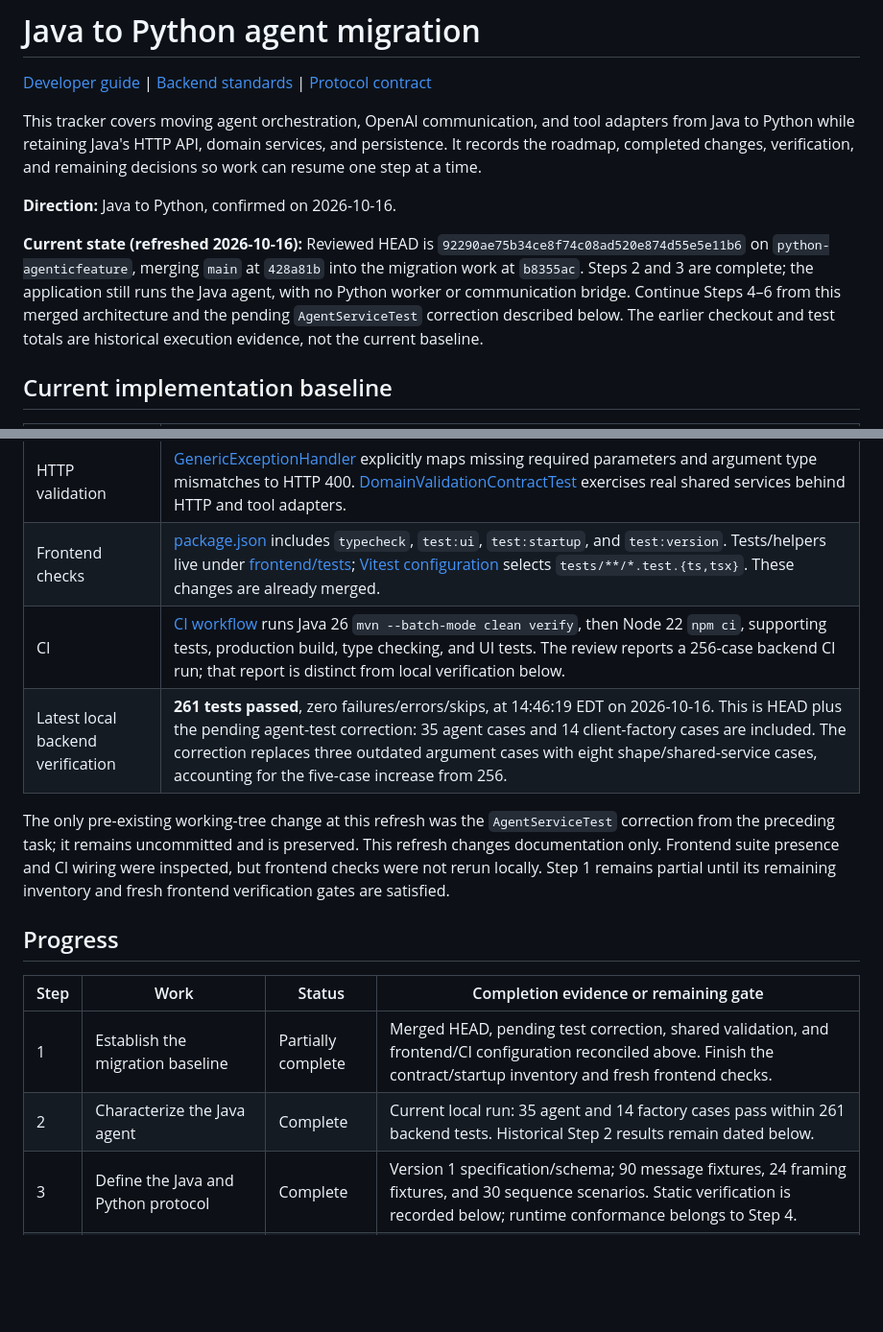
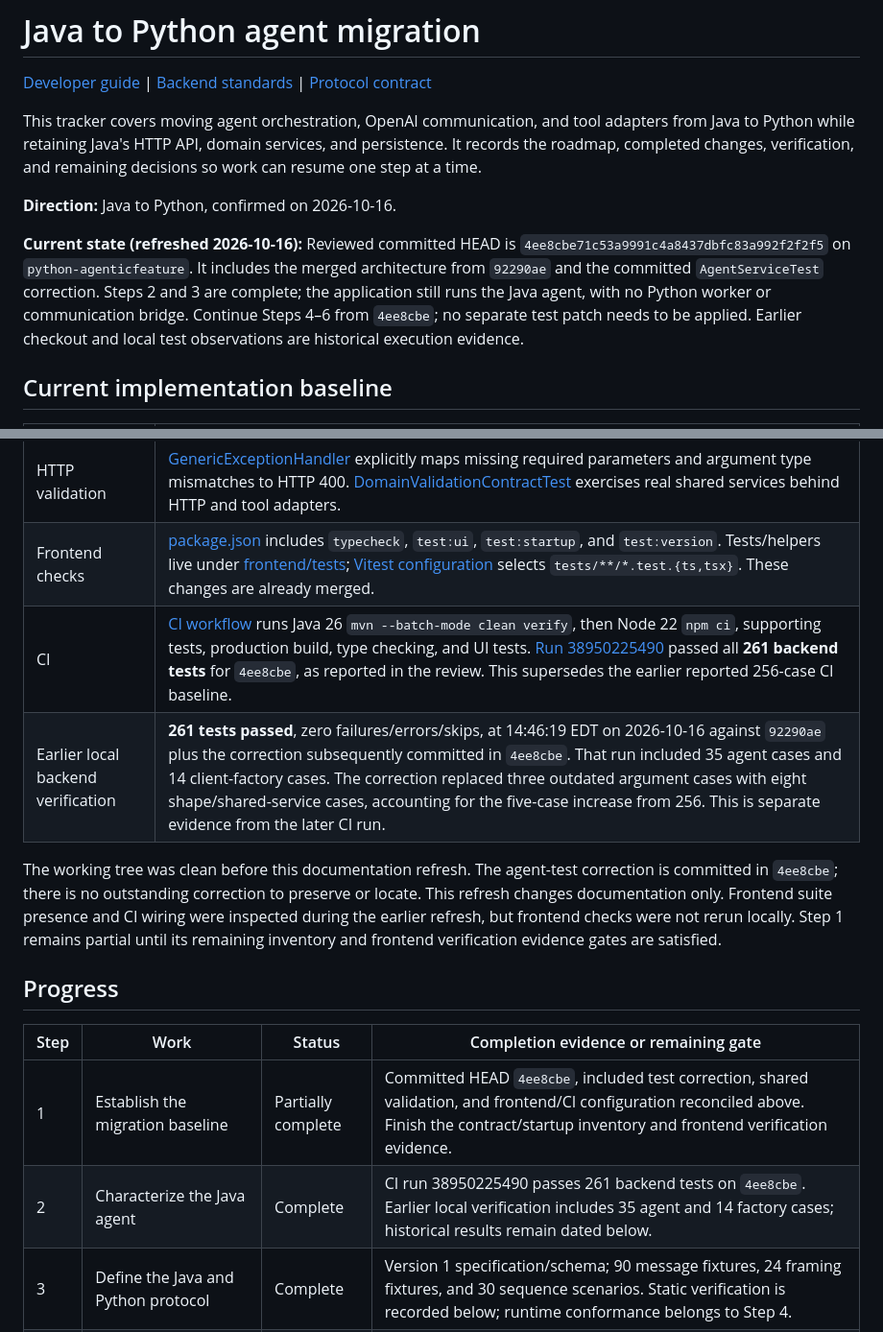
Before and after one commit to phanmi/tyler_agent, a Markdown page: docs/AGENT_MIGRATION.md, 2 parts joined by grey strips. Shown at 96% size. GitHub-like rendering; blank space fills up the shorter version.

```diff
--- a/docs/AGENT_MIGRATION.md
+++ b/docs/AGENT_MIGRATION.md
@@ -6,7 +6,7 @@ This tracker covers moving agent orchestration, OpenAI communication, and tool a
 
 **Direction:** Java to Python, confirmed on 2026-10-16.
 
-**Current state (refreshed 2026-10-16):** Reviewed HEAD is `92290ae75b34ce8f74c08ad520e874d55e5e11b6` on `python-agenticfeature`, merging `main` at `428a81b` into the migration work at `b8355ac`. Steps 2 and 3 are complete; the application still runs the Java agent, with no Python worker or communication bridge. Continue Steps 4–6 from this merged architecture and the pending `AgentServiceTest` correction described below. The earlier checkout and test totals are historical execution evidence, not the current baseline.
+**Current state (refreshed 2026-10-16):** Reviewed committed HEAD is `4ee8cbe71c53a9991c4a8437dbfc83a992f2f2f5` on `python-agenticfeature`. It includes the merged architecture from `92290ae` and the committed `AgentServiceTest` correction. Steps 2 and 3 are complete; the application still runs the Java agent, with no Python worker or communication bridge. Continue Steps 4–6 from `4ee8cbe`; no separate test patch needs to be applied. Earlier checkout and local test observations are historical execution evidence.
 
 ## Current implementation baseline
 
@@ -16,17 +16,17 @@ This tracker covers moving agent orchestration, OpenAI communication, and tool a
 | Workout and plan validation | [WorkoutValidator](../src/main/java/org/tyler/validation/WorkoutValidator.java) enforces workout rules through the workout service. [WorkoutPlanService](../src/main/java/org/tyler/service/workout/WorkoutPlanService.java) owns plan date/goal/equipment validation, including the seven-representable-days guard. [GenerateWorkoutPlanTool](../src/main/java/org/tyler/tool/workoutPlanTool/GenerateWorkoutPlanTool.java) checks JSON shape and passes missing/null text fields to the service. |
 | HTTP validation | [GenericExceptionHandler](../src/main/java/org/tyler/exceptionHandler/GenericExceptionHandler.java) explicitly maps missing required parameters and argument type mismatches to HTTP 400. [DomainValidationContractTest](../src/test/java/org/tyler/service/DomainValidationContractTest.java) exercises real shared services behind HTTP and tool adapters. |
 | Frontend checks | [package.json](../frontend/package.json) includes `typecheck`, `test:ui`, `test:startup`, and `test:version`. Tests/helpers live under [frontend/tests](../frontend/tests); [Vitest configuration](../frontend/vitest.config.ts) selects `tests/**/*.test.{ts,tsx}`. These changes are already merged. |
-| CI | [CI workflow](../.github/workflows/ci.yml) runs Java 26 `mvn --batch-mode clean verify`, then Node 22 `npm ci`, supporting tests, production build, type checking, and UI tests. The review reports a 256-case backend CI run; that report is distinct from local verification below. |
-| Latest local backend verification | **261 tests passed**, zero failures/errors/skips, at 14:46:19 EDT on 2026-10-16. This is HEAD plus the pending agent-test correction: 35 agent cases and 14 client-factory cases are included. The correction replaces three outdated argument cases with eight shape/shared-service cases, accounting for the five-case increase from 256. |
+| CI | [CI workflow](../.github/workflows/ci.yml) runs Java 26 `mvn --batch-mode clean verify`, then Node 22 `npm ci`, supporting tests, production build, type checking, and UI tests. [Run 38950225490](https://github.com/phanmi/tyler_agent/actions/runs/38950225490) passed all **261 backend tests** for `4ee8cbe`, as reported in the review. This supersedes the earlier reported 256-case CI baseline. |
+| Earlier local backend verification | **261 tests passed**, zero failures/errors/skips, at 14:46:19 EDT on 2026-10-16 against `92290ae` plus the correction subsequently committed in `4ee8cbe`. That run included 35 agent cases and 14 client-factory cases. The correction replaced three outdated argument cases with eight shape/shared-service cases, accounting for the five-case increase from 256. This is separate evidence from the later CI run. |
 
-The only pre-existing working-tree change at this refresh was the `AgentServiceTest` correction from the preceding task; it remains uncommitted and is preserved. This refresh changes documentation only. Frontend suite presence and CI wiring were inspected, but frontend checks were not rerun locally. Step 1 remains partial until its remaining inventory and fresh frontend verification gates are satisfied.
+The working tree was clean before this documentation refresh. The agent-test correction is committed in `4ee8cbe`; there is no outstanding correction to preserve or locate. This refresh changes documentation only. Frontend suite presence and CI wiring were inspected during the earlier refresh, but frontend checks were not rerun locally. Step 1 remains partial until its remaining inventory and frontend verification evidence gates are satisfied.
 
 ## Progress
 
 | Step | Work | Status | Completion evidence or remaining gate |
 |---|---|---|---|
-| 1 | Establish the migration baseline | Partially complete | Merged HEAD, pending test correction, shared validation, and frontend/CI configuration reconciled above. Finish the contract/startup inventory and fresh frontend checks. |
-| 2 | Characterize the Java agent | Complete | Current local run: 35 agent and 14 factory cases pass within 261 backend tests. Historical Step 2 results remain dated below. |
+| 1 | Establish the migration baseline | Partially complete | Committed HEAD `4ee8cbe`, included test correction, shared validation, and frontend/CI configuration reconciled above. Finish the contract/startup inventory and frontend verification evidence. |
+| 2 | Characterize the Java agent | Complete | CI run 38950225490 passes 261 backend tests on `4ee8cbe`. Earlier local verification includes 35 agent and 14 factory cases; historical results remain dated below. |
 | 3 | Define the Java and Python protocol | Complete | Version 1 specification/schema; 90 message fixtures, 24 framing fixtures, and 30 sequence scenarios. Static verification is recorded below; runtime conformance belongs to Step 4. |
 | 4 | Create and package the Python worker skeleton | Not started | Contract fixtures pass in both languages; a reproducible environment and packaged Windows worker complete a credential-free handshake. |
 | 5 | Implement Java worker lifecycle and adapter | Not started | Fake-worker tests prove request routing, callbacks, failures, and process cleanup. |
```
Also changed, not shown: other parts of docs/AGENT_MIGRATION.md (+8 -2 lines), docs/AGENT_PROTOCOL.md (+1 -1 lines).
